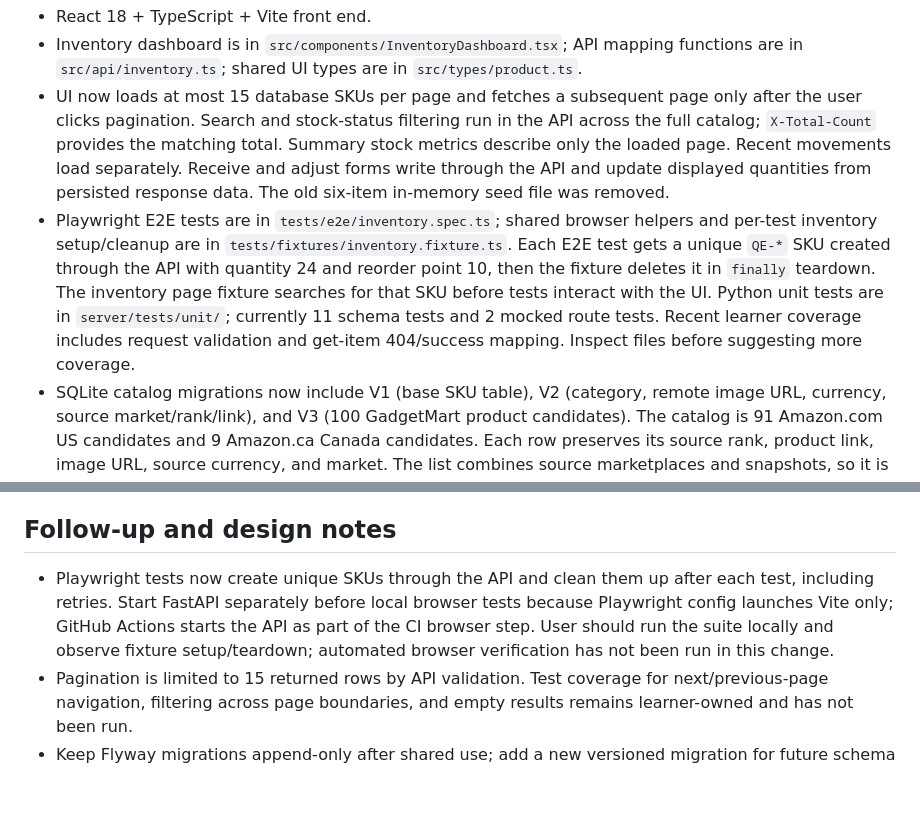
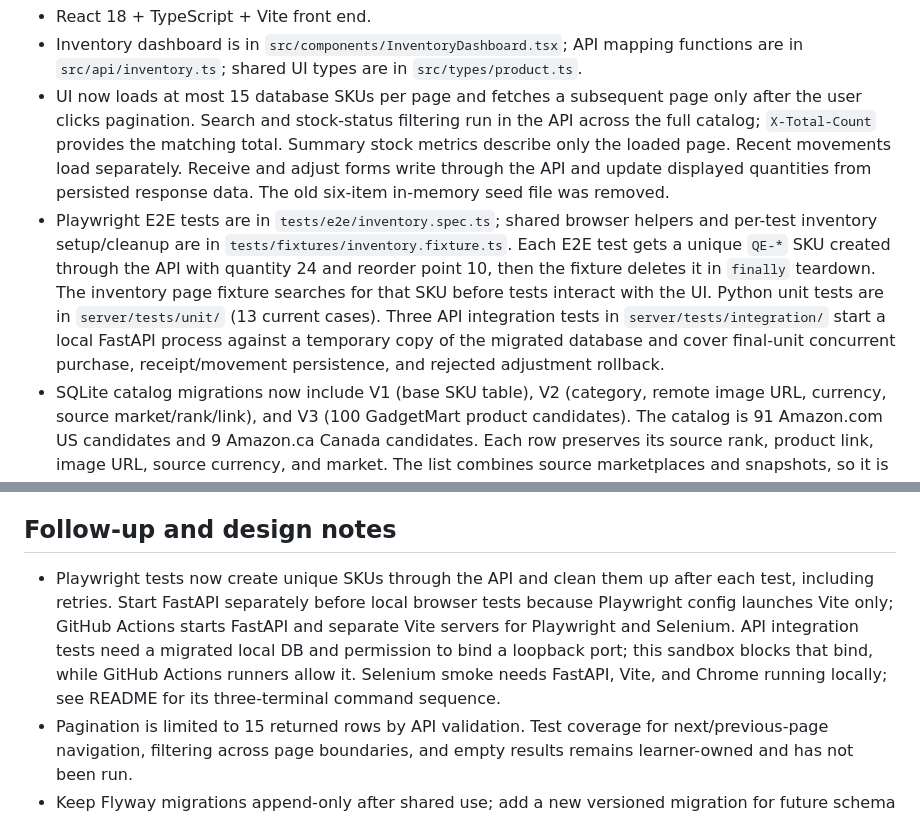
Before and after one commit to chillcode001/LearnQE, a Markdown page: .agent/MEMORY.md, 2 parts joined by grey strips. GitHub-like rendering; blank space fills up the shorter version.

```diff
--- a/.agent/MEMORY.md
+++ b/.agent/MEMORY.md
@@ -11,7 +11,7 @@ Northstar Inventory Management is a demo app used to explore quality engineering
 - React 18 + TypeScript + Vite front end.
 - Inventory dashboard is in `src/components/InventoryDashboard.tsx`; API mapping functions are in `src/api/inventory.ts`; shared UI types are in `src/types/product.ts`.
 - UI now loads at most 15 database SKUs per page and fetches a subsequent page only after the user clicks pagination. Search and stock-status filtering run in the API across the full catalog; `X-Total-Count` provides the matching total. Summary stock metrics describe only the loaded page. Recent movements load separately. Receive and adjust forms write through the API and update displayed quantities from persisted response data. The old six-item in-memory seed file was removed.
-- Playwright E2E tests are in `tests/e2e/inventory.spec.ts`; shared browser helpers and per-test inventory setup/cleanup are in `tests/fixtures/inventory.fixture.ts`. Each E2E test gets a unique `QE-*` SKU created through the API with quantity 24 and reorder point 10, then the fixture deletes it in `finally` teardown. The inventory page fixture searches for that SKU before tests interact with the UI. Python unit tests are in `server/tests/unit/`; currently 11 schema tests and 2 mocked route tests. Recent learner coverage includes request validation and get-item 404/success mapping. Inspect files before suggesting more coverage.
+- Playwright E2E tests are in `tests/e2e/inventory.spec.ts`; shared browser helpers and per-test inventory setup/cleanup are in `tests/fixtures/inventory.fixture.ts`. Each E2E test gets a unique `QE-*` SKU created through the API with quantity 24 and reorder point 10, then the fixture deletes it in `finally` teardown. The inventory page fixture searches for that SKU before tests interact with the UI. Python unit tests are in `server/tests/unit/` (13 current cases). Three API integration tests in `server/tests/integration/` start a local FastAPI process against a temporary copy of the migrated database and cover final-unit concurrent purchase, receipt/movement persistence, and rejected adjustment rollback.
 - SQLite catalog migrations now include V1 (base SKU table), V2 (category, remote image URL, currency, source market/rank/link), and V3 (100 GadgetMart product candidates). The catalog is 91 Amazon.com US candidates and 9 Amazon.ca Canada candidates. Each row preserves its source rank, product link, image URL, source currency, and market. The list combines source marketplaces and snapshots, so it is not a single Canadian top 100 or a verified sales forecast. Product quantities and reorder points are deterministic demo values; source prices are snapshots, not approved GadgetMart prices.
 - `flyway.toml` configures the `local` environment at `jdbc:sqlite:./data/inventory.db` and `filesystem:database/migrations`. Flyway history has successful baseline v2 and V3; V4 was added and successfully applied for stock movement persistence. Preserve this history; do not delete/recreate the DB without the user's intent.
 - `data/inventory.db` is ignored and contains 100 unique catalog SKUs with image URLs. V3 seeds 91 US/USD and 9 CA/CAD research candidates; quantities are demo values, not forecasts.
@@ -67,7 +73,7 @@ Commands from repo root:
 
 ## Follow-up and design notes
 
-- Playwright tests now create unique SKUs through the API and clean them up after each test, including retries. Start FastAPI separately before local browser tests because Playwright config launches Vite only; GitHub Actions starts the API as part of the CI browser step. User should run the suite locally and observe fixture setup/teardown; automated browser verification has not been run in this change.
+- Playwright tests now create unique SKUs through the API and clean them up after each test, including retries. Start FastAPI separately before local browser tests because Playwright config launches Vite only; GitHub Actions starts FastAPI and separate Vite servers for Playwright and Selenium. API integration tests need a migrated local DB and permission to bind a loopback port; this sandbox blocks that bind, while GitHub Actions runners allow it. Selenium smoke needs FastAPI, Vite, and Chrome running locally; see README for its three-terminal command sequence.
 - Pagination is limited to 15 returned rows by API validation. Test coverage for next/previous-page navigation, filtering across page boundaries, and empty results remains learner-owned and has not been run.
 - Keep Flyway migrations append-only after shared use; add a new versioned migration for future schema changes rather than editing an already applied version.
 - Research sources used for the catalog: ParseShelf's Amazon.com Electronics top-100 snapshot (Nov. 6, 2026), a Canadian Amazon Electronics bestseller snapshot (Nov. 8, 2026), and NIQ/Circana market context. Rank position is list rank, not units sold. Product names, pricing, source links, and remote image links should be rechecked before commercial purchasing or launch.
```
Also changed, not shown: other parts of .agent/MEMORY.md (+9 -3 lines), AGENTS.md (+3 -3 lines), README.md (+28 -3 lines), assets/playwright-ui.png (added), 4 other files.
